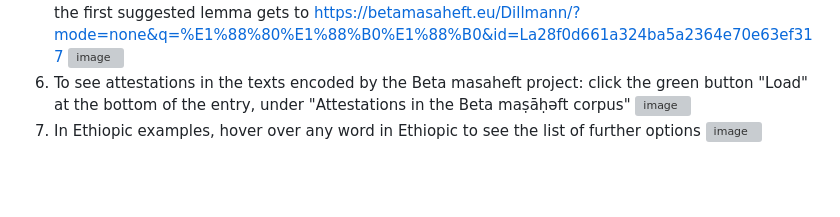
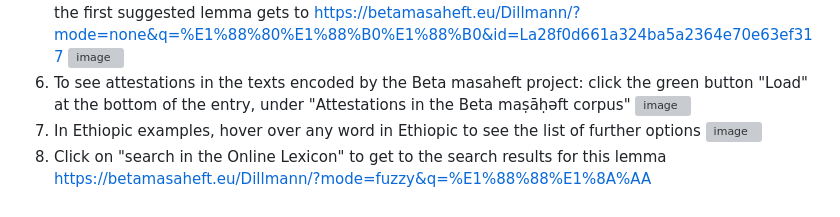
Before and after one commit to BetaMasaheft/betmas-e2e, a Markdown page: Plan/03_user.md, the part around the change. Rendered like a GitHub page; blank space fills up the shorter version; grey boxes are pictures that could not be loaded.

```diff
--- a/Plan/03_user.md
+++ b/Plan/03_user.md
@@ -166,3 +166,4 @@ We collect necessary workflows for users of BM app here. Including steps that re
 6. To see attestations in the texts encoded by the Beta masaheft project: click the green button "Load" at the bottom of the entry, under "Attestations in the Beta maṣāḥǝft corpus"
 ![image](https://user-images.githubusercontent.com/17987728/213471506-1acb5944-ecba-4cb8-8eec-5937d9c1a920.png)
 7. In Ethiopic examples, hover over any word in Ethiopic to see the list of further options ![image](https://user-images.githubusercontent.com/17987728/213689018-43cd1a75-86ca-4fd6-bce6-cac390c7f081.png)
+8. Click on "search in the Online Lexicon" to get to the search results for this lemma https://betamasaheft.eu/Dillmann/?mode=fuzzy&q=%E1%88%88%E1%8A%AA
```
